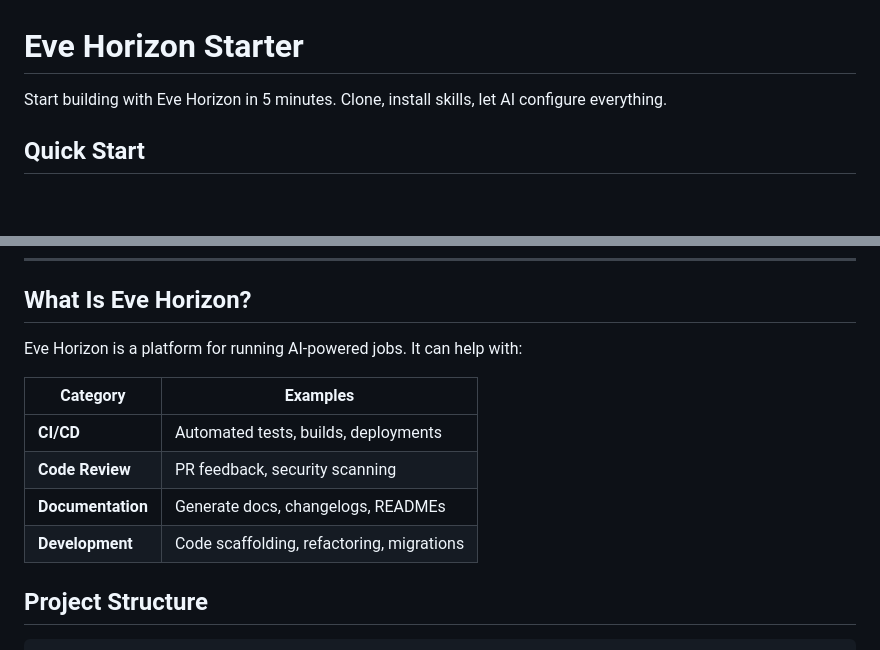
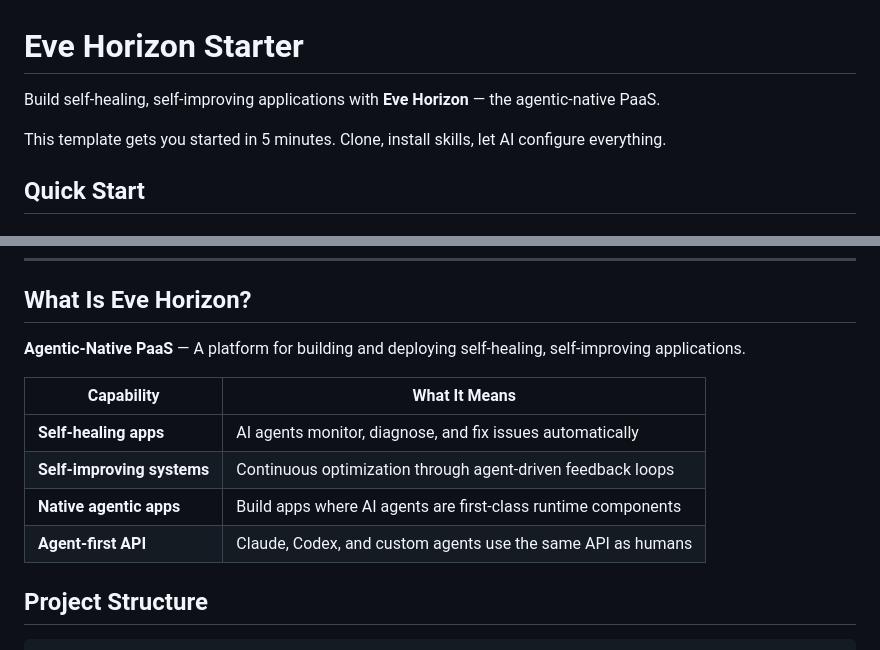
Before and after one commit to Incept5/eve-horizon-starter, a Markdown page: README.md, 2 parts joined by grey strips. GitHub-like rendering; blank space fills up the shorter version.

Commit message:
docs: reframe Eve Horizon as agentic-native PaaS
Update positioning to emphasize Eve Horizon as a platform for:
- Building and deploying self-healing, self-improving applications
- Native agentic apps where AI agents are first-class citizens

Co-Authored-By: Claude Opus 4.5 <noreply@anthropic.com>

```diff
--- a/README.md
+++ b/README.md
@@ -1,6 +1,8 @@
 # Eve Horizon Starter
 
-Start building with Eve Horizon in 5 minutes. Clone, install skills, let AI configure everything.
+Build self-healing, self-improving applications with **Eve Horizon** — the agentic-native PaaS.
+
+This template gets you started in 5 minutes. Clone, install skills, let AI configure everything.
 
 ## Quick Start
 
@@ -46,14 +48,14 @@ The AI will:
 
 ## What Is Eve Horizon?
 
-Eve Horizon is a platform for running AI-powered jobs. It can help with:
+**Agentic-Native PaaS** — A platform for building and deploying self-healing, self-improving applications.
 
-| Category | Examples |
-|----------|----------|
-| **CI/CD** | Automated tests, builds, deployments |
-| **Code Review** | PR feedback, security scanning |
-| **Documentation** | Generate docs, changelogs, READMEs |
-| **Development** | Code scaffolding, refactoring, migrations |
+| Capability | What It Means |
+|------------|---------------|
+| **Self-healing apps** | AI agents monitor, diagnose, and fix issues automatically |
+| **Self-improving systems** | Continuous optimization through agent-driven feedback loops |
+| **Native agentic apps** | Build apps where AI agents are first-class runtime components |
+| **Agent-first API** | Claude, Codex, and custom agents use the same API as humans |
 
 ## Project Structure
 
```
